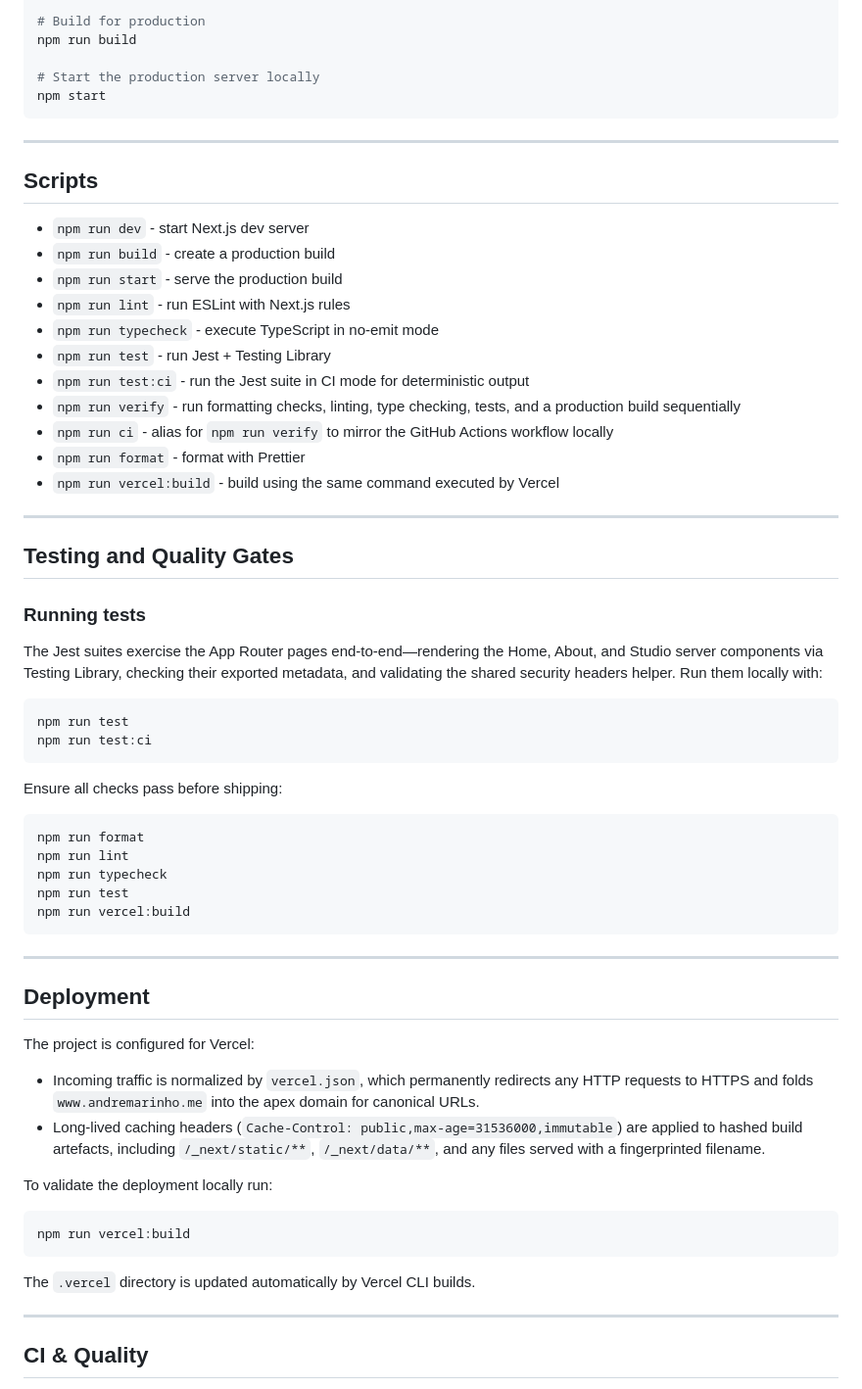
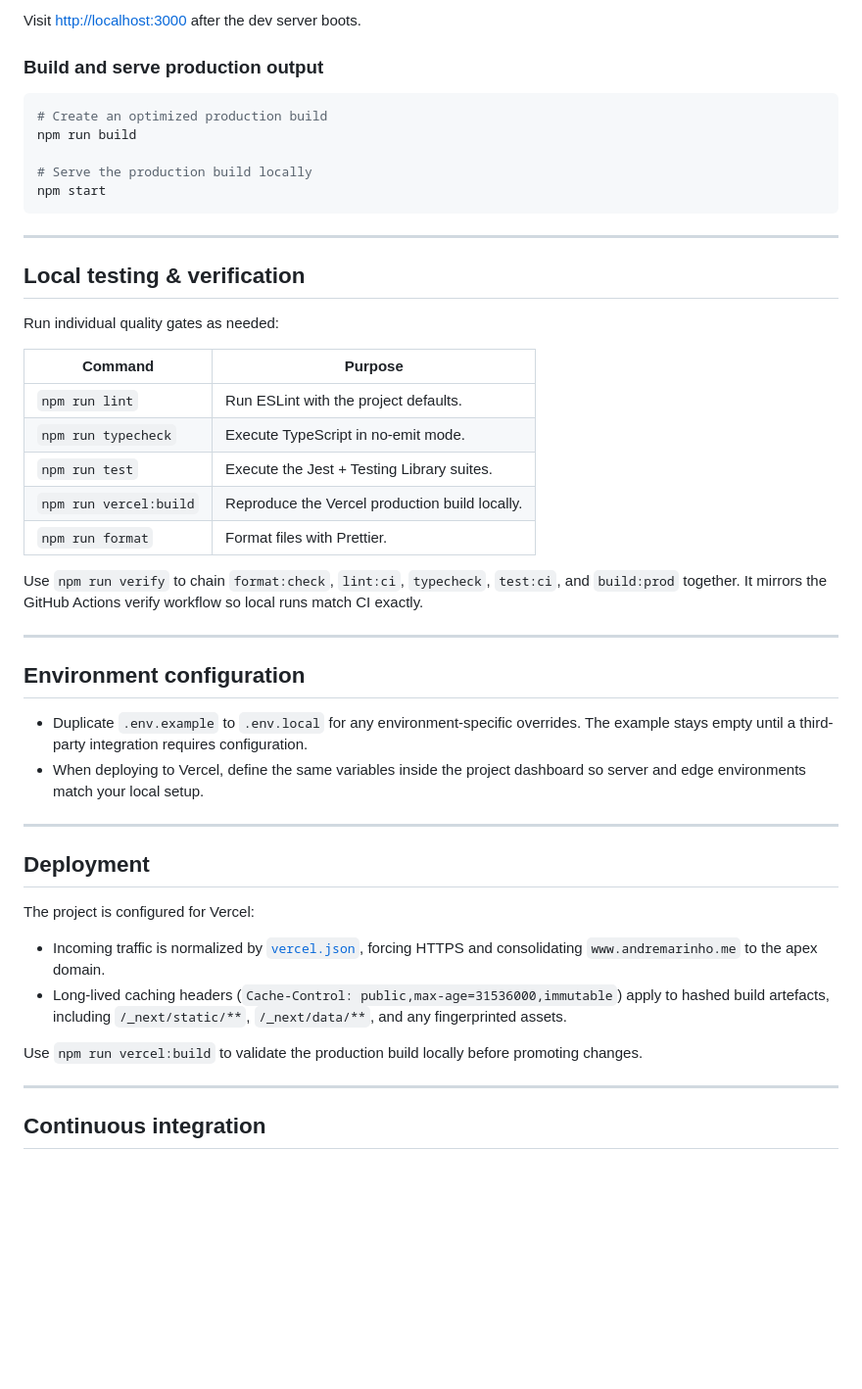
Before and after one commit to andre-lmarinho/andremarinho.me, a Markdown page: README.md, the part around the change printed below. Shown: that part at 98% size. Drawn GitHub-style; blank space fills up the shorter version.

Commit message:
docs: refresh readme

````diff
--- a/README.md
+++ b/README.md
@@ -41,49 +75,38 @@ npm run dev
 
-# Build for production
+Visit [http://localhost:3000](http://localhost:3000) after the dev server boots.
+
+### Build and serve production output
+
+```bash
+# Create an optimized production build
 npm run build
 
-# Start the production server locally
+# Serve the production build locally
 npm start
 ```
 
 ---
 
-## Scripts
+## Local testing & verification
 
-- `npm run dev` - start Next.js dev server
-- `npm run build` - create a production build
-- `npm run start` - serve the production build
-- `npm run lint` - run ESLint with Next.js rules
-- `npm run typecheck` - execute TypeScript in no-emit mode
-- `npm run test` - run Jest + Testing Library
-- `npm run test:ci` - run the Jest suite in CI mode for deterministic output
-- `npm run verify` - run formatting checks, linting, type checking, tests, and a production build sequentially
-- `npm run ci` - alias for `npm run verify` to mirror the GitHub Actions workflow locally
-- `npm run format` - format with Prettier
-- `npm run vercel:build` - build using the same command executed by Vercel
+Run individual quality gates as needed:
+
+| Command                | Purpose                                        |
+| ---------------------- | ---------------------------------------------- |
+| `npm run lint`         | Run ESLint with the project defaults.          |
+| `npm run typecheck`    | Execute TypeScript in no-emit mode.            |
+| `npm run test`         | Execute the Jest + Testing Library suites.     |
+| `npm run vercel:build` | Reproduce the Vercel production build locally. |
+| `npm run format`       | Format files with Prettier.                    |
+
+Use `npm run verify` to chain `format:check`, `lint:ci`, `typecheck`, `test:ci`, and `build:prod` together. It mirrors the GitHub Actions verify workflow so local runs match CI exactly.
 
 ---
 
-## Testing and Quality Gates
+## Environment configuration
 
-### Running tests
-
-The Jest suites exercise the App Router pages end-to-end—rendering the Home, About, and Studio server components via Testing Library, checking their exported metadata, and validating the shared security headers helper. Run them locally with:
-
-```bash
-npm run test
-npm run test:ci
-```
-
-Ensure all checks pass before shipping:
-
-```bash
-npm run format
-npm run lint
-npm run typecheck
-npm run test
-npm run vercel:build
-```
+- Duplicate `.env.example` to `.env.local` for any environment-specific overrides. The example stays empty until a third-party integration requires configuration.
+- When deploying to Vercel, define the same variables inside the project dashboard so server and edge environments match your local setup.
 
 ---
 
@@ -91,18 +114,12 @@ npm run vercel:build
 
 The project is configured for Vercel:
 
-- Incoming traffic is normalized by `vercel.json`, which permanently redirects any HTTP requests to HTTPS and folds `www.andremarinho.me` into the apex domain for canonical URLs.
-- Long-lived caching headers (`Cache-Control: public,max-age=31536000,immutable`) are applied to hashed build artefacts, including `/_next/static/**`, `/_next/data/**`, and any files served with a fingerprinted filename.
+- Incoming traffic is normalized by [`vercel.json`](vercel.json), forcing HTTPS and consolidating `www.andremarinho.me` to the apex domain.
+- Long-lived caching headers (`Cache-Control: public,max-age=31536000,immutable`) apply to hashed build artefacts, including `/_next/static/**`, `/_next/data/**`, and any fingerprinted assets.
 
-To validate the deployment locally run:
-
-```bash
-npm run vercel:build
-```
-
-The `.vercel` directory is updated automatically by Vercel CLI builds.
+Use `npm run vercel:build` to validate the production build locally before promoting changes.
 
 ---
 
-## CI & Quality
+## Continuous integration
 
````
Also changed, not shown: other parts of README.md (+47 -30 lines).
